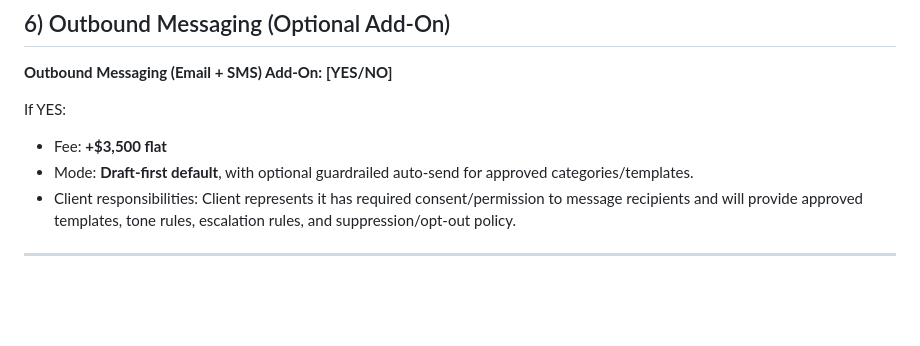
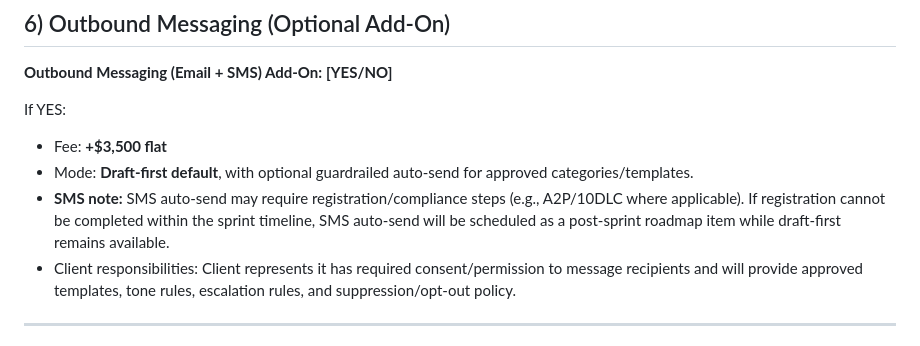
Before and after one commit to IcarusFoundry/icarusfoundry-site, a Markdown page: internal/SOW-Template-14-Day-Sprint.md, the part around the change. GitHub-like rendering; blank space fills up the shorter version.

```diff
--- a/internal/SOW-Template-14-Day-Sprint.md
+++ b/internal/SOW-Template-14-Day-Sprint.md
@@ -78,6 +78,7 @@ Provider will deliver:
 If YES:
 - Fee: **+$3,500 flat**
 - Mode: **Draft‑first default**, with optional guardrailed auto‑send for approved categories/templates.
+- **SMS note:** SMS auto‑send may require registration/compliance steps (e.g., A2P/10DLC where applicable). If registration cannot be completed within the sprint timeline, SMS auto‑send will be scheduled as a post‑sprint roadmap item while draft‑first remains available.
 - Client responsibilities: Client represents it has required consent/permission to message recipients and will provide approved templates, tone rules, escalation rules, and suppression/opt‑out policy.
 
 ---
```
Also changed, not shown: internal/Sprint-SOP.md (+4 -0 lines).
